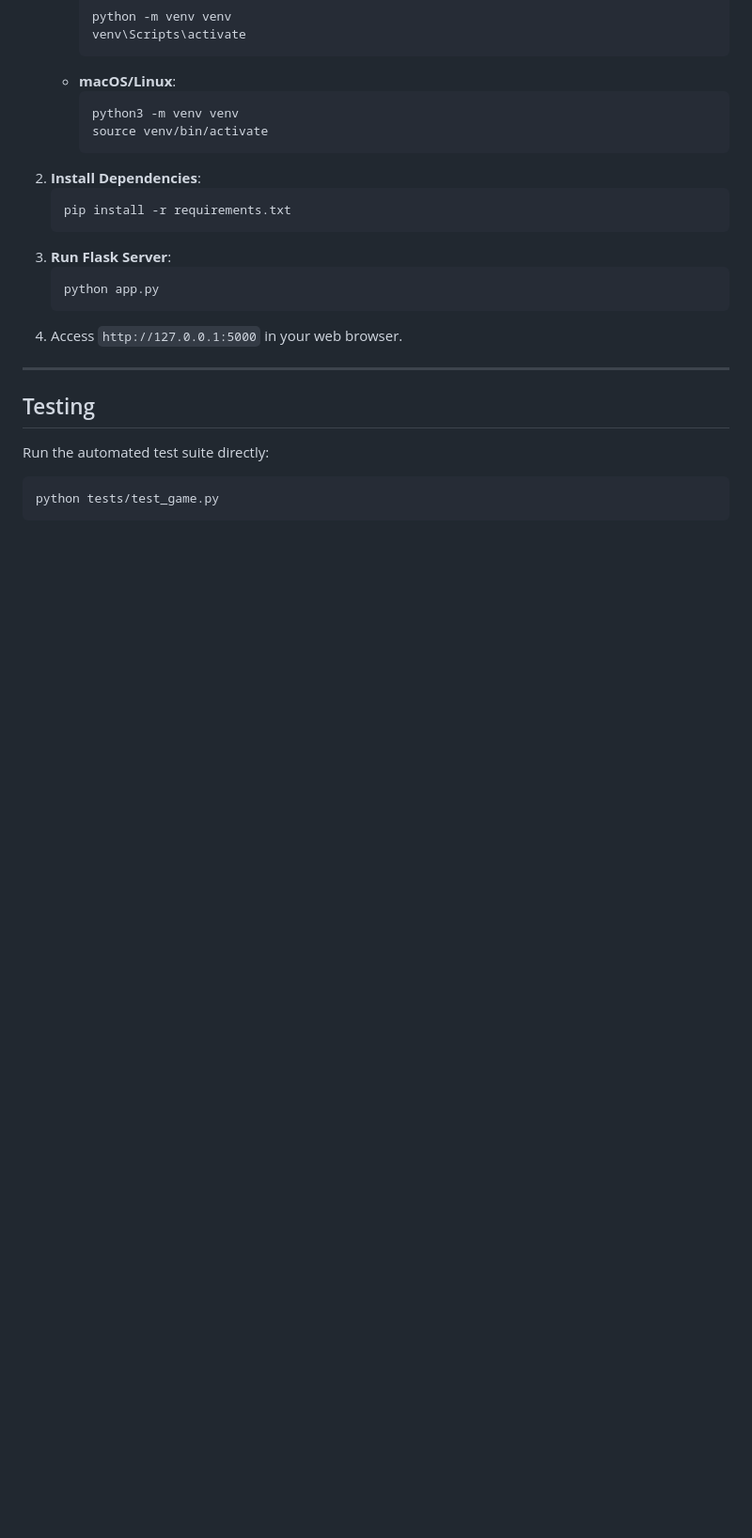
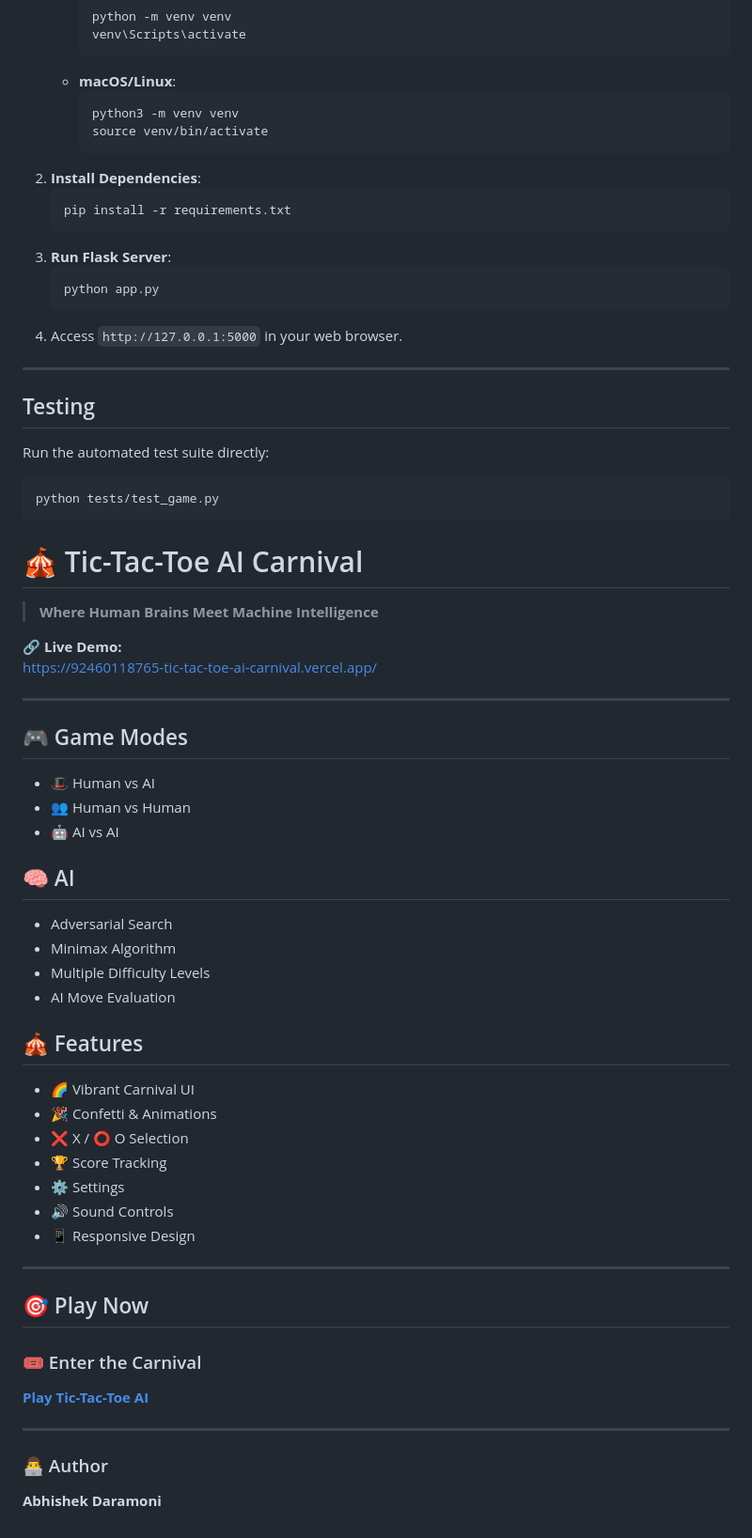
Before and after one commit to abhishekdaramoni-spec/-92460118765-tic-tac-toe-ai-carnival, a Markdown page: README.md, the part around the change. Shown at 94% size. GitHub-like rendering; blank space fills up the shorter version.

````diff
--- a/README.md
+++ b/README.md
@@ -132,3 +132,48 @@ Run the automated test suite directly:
 ```bash
 python tests/test_game.py
 ```
+# 🎪 Tic-Tac-Toe AI Carnival
+
+> **Where Human Brains Meet Machine Intelligence**
+
+🔗 **Live Demo:**
+https://92460118765-tic-tac-toe-ai-carnival.vercel.app/
+
+---
+
+## 🎮 Game Modes
+
+- 🎩 Human vs AI
+- 👥 Human vs Human
+- 🤖 AI vs AI
+
+## 🧠 AI
+
+- Adversarial Search
+- Minimax Algorithm
+- Multiple Difficulty Levels
+- AI Move Evaluation
+
+## 🎪 Features
+
+- 🌈 Vibrant Carnival UI
+- 🎉 Confetti & Animations
+- ❌ X / ⭕ O Selection
+- 🏆 Score Tracking
+- ⚙️ Settings
+- 🔊 Sound Controls
+- 📱 Responsive Design
+
+---
+
+## 🎯 Play Now
+
+### 🎟️ Enter the Carnival
+
+**[Play Tic-Tac-Toe AI](https://92460118765-tic-tac-toe-ai-carnival.vercel.app/)**
+
+---
+
+### 👨‍💻 Author
+
+**Abhishek Daramoni**
````
